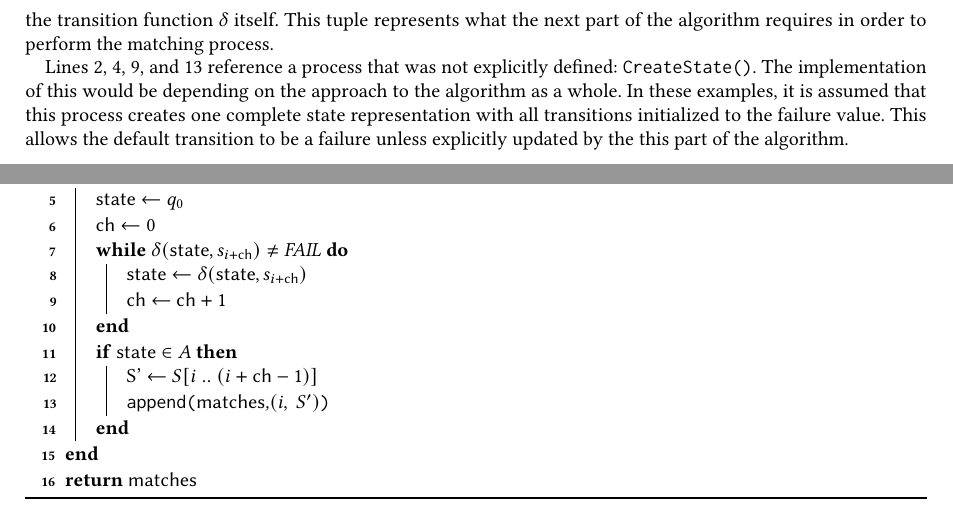
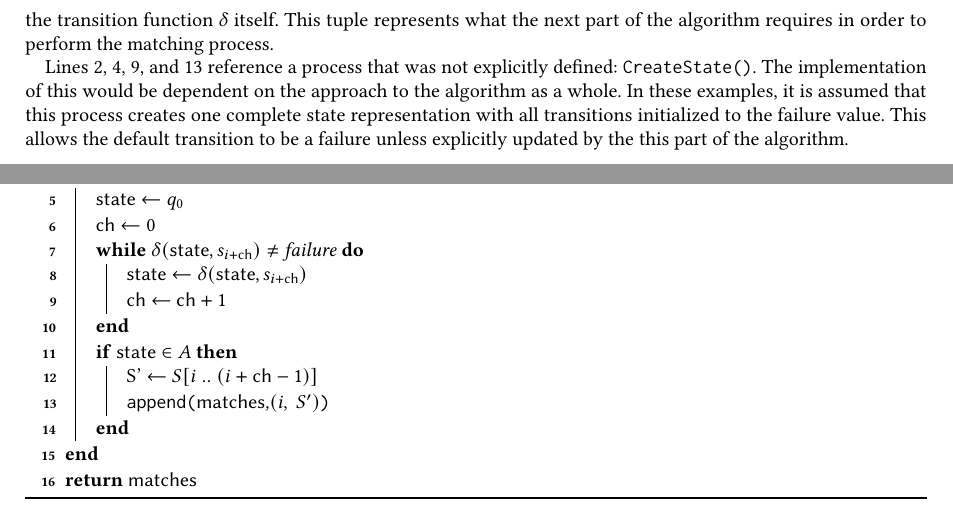
Before and after one commit to rjray/mscs-thesis-project, a LaTeX thesis (thesis/thesis.tex, which reads thesis/content/algorithms.tex): two parts of page 16 of 28, joined at a grey line, cut so that both start at the same text. Compiled offline with pdfLaTeX.

Commit message:
Tentatively (mostly?) complete at this point

```diff
--- a/thesis/content/algorithms.tex
+++ b/thesis/content/algorithms.tex
@@ -281,7 +281,7 @@ Dividing the DFA-Gap process into two parts, the first part is the creation of t
 
 Lines 1--6 initialize the elements. The body of the outer for-loop runs from line 8 to line 19, and is primarily concerned with extending the trunk of the DFA. The inner for-loop, lines 13--16, builds one branch connected to the state that was the head of the trunk prior to lines 8--10. After the outer loop completes, lines 21--23 assign $A$ (the set of acceptance states) and $q_0$ (the starting state) and return a 3-element tuple of these values along with the transition function $\delta$ itself. This tuple represents what the next part of the algorithm requires in order to perform the matching process.
 
-Lines 2, 4, 9, and 13 reference a process that was not explicitly defined: \texttt{CreateState()}. The implementation of this would be depending on the approach to the algorithm as a whole. In these examples, it is assumed that this process creates one complete state representation with all transitions initialized to the failure value. This allows the default transition to be a failure unless explicitly updated by the this part of the algorithm.
+Lines 2, 4, 9, and 13 reference a process that was not explicitly defined: \texttt{CreateState()}. The implementation of this would be dependent on the approach to the algorithm as a whole. In these examples, it is assumed that this process creates one complete state representation with all transitions initialized to the failure value. This allows the default transition to be a failure unless explicitly updated by the this part of the algorithm.
 
 \subsubsection{Matching with the DFA}
 
@@ -308,7 +308,7 @@ The second part of the process is to use the DFA in the matching process. This i
   \For{$i \leftarrow 0$ \KwTo \End}{
     \State $\leftarrow q_0$\;
     \Ch $\leftarrow 0$\;
-    \While{$\delta(\State,s_{i+\Ch}) \neq$ FAIL}{
+    \While{$\delta(\State,s_{i+\Ch}) \neq$ \textit{failure}}{
       \State $\leftarrow \delta(\State,s_{i+\Ch})$\;
       \Ch $\leftarrow$ $\Ch+1$\;
     }
```
Also changed, not shown: thesis/content/algorithms.tex (4 more changed lines).
